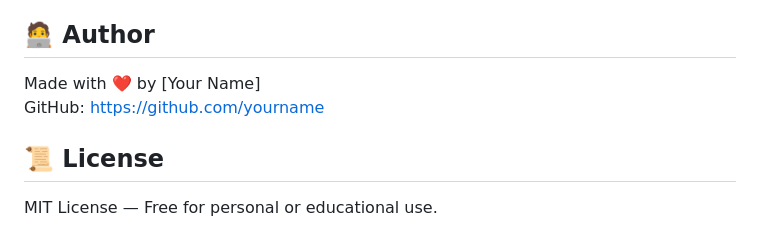
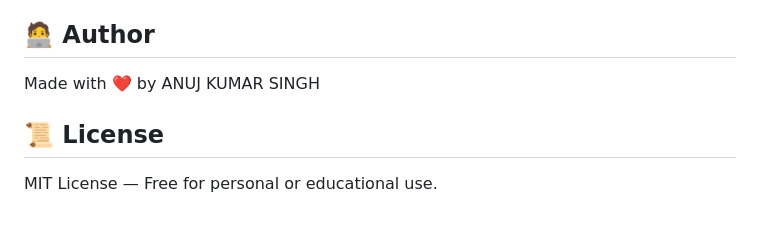
Before and after one commit to akash7anuj/Vocabulary-Learning-System, a Markdown page: README.md, the part around the change. Drawn GitHub-style.

Commit message:
Update author section in README.md
Removed placeholder author information and GitHub link.

```diff
--- a/README.md
+++ b/README.md
@@ -174,10 +174,7 @@ The app functions as a voice-based vocabulary builder using real-time speech rec
 - [ ] Better caching with persistent DB (e.g., SQLite)
 
 ## 🧑‍💻 Author
-
-Made with ❤️ by [Your Name]
-GitHub: [https://github.com/yourname](https://github.com/yourname)
+Made with ❤️ by ANUJ KUMAR SINGH
 
 ## 📜 License
-
 MIT License — Free for personal or educational use.
```
